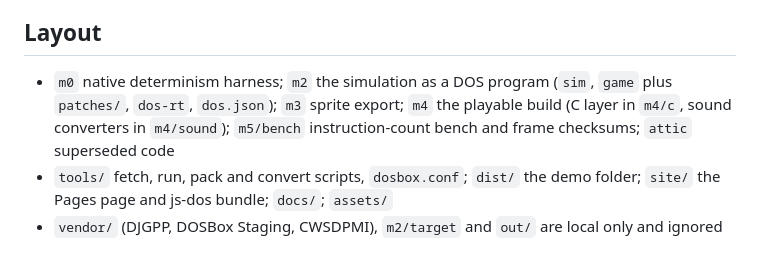
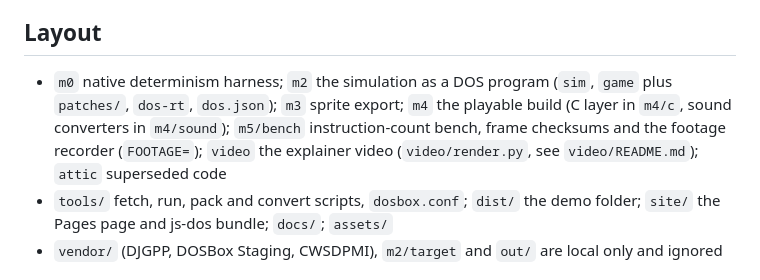
Before and after one commit to ScottMorris/lieutenant-fizz-dos, a Markdown page: CLAUDE.md, the part around the change. GitHub-like rendering.

```diff
--- a/CLAUDE.md
+++ b/CLAUDE.md
@@ -10,7 +10,7 @@ Lieutenant Fizz for DOS (`ScottMorris/lieutenant-fizz-dos`) ports *Lieutenant Fi
 
 ## Layout
 
-- `m0` native determinism harness; `m2` the simulation as a DOS program (`sim`, `game` plus `patches/`, `dos-rt`, `dos.json`); `m3` sprite export; `m4` the playable build (C layer in `m4/c`, sound converters in `m4/sound`); `m5/bench` instruction-count bench and frame checksums; `attic` superseded code
+- `m0` native determinism harness; `m2` the simulation as a DOS program (`sim`, `game` plus `patches/`, `dos-rt`, `dos.json`); `m3` sprite export; `m4` the playable build (C layer in `m4/c`, sound converters in `m4/sound`); `m5/bench` instruction-count bench, frame checksums and the footage recorder (`FOOTAGE=`); `video` the explainer video (`video/render.py`, see `video/README.md`); `attic` superseded code
 - `tools/` fetch, run, pack and convert scripts, `dosbox.conf`; `dist/` the demo folder; `site/` the Pages page and js-dos bundle; `docs/`; `assets/`
 - `vendor/` (DJGPP, DOSBox Staging, CWSDPMI), `m2/target` and `out/` are local only and ignored
 
```
Also changed, not shown: AGENTS.md (+2 -1 lines), README.md (+2 -1 lines).
